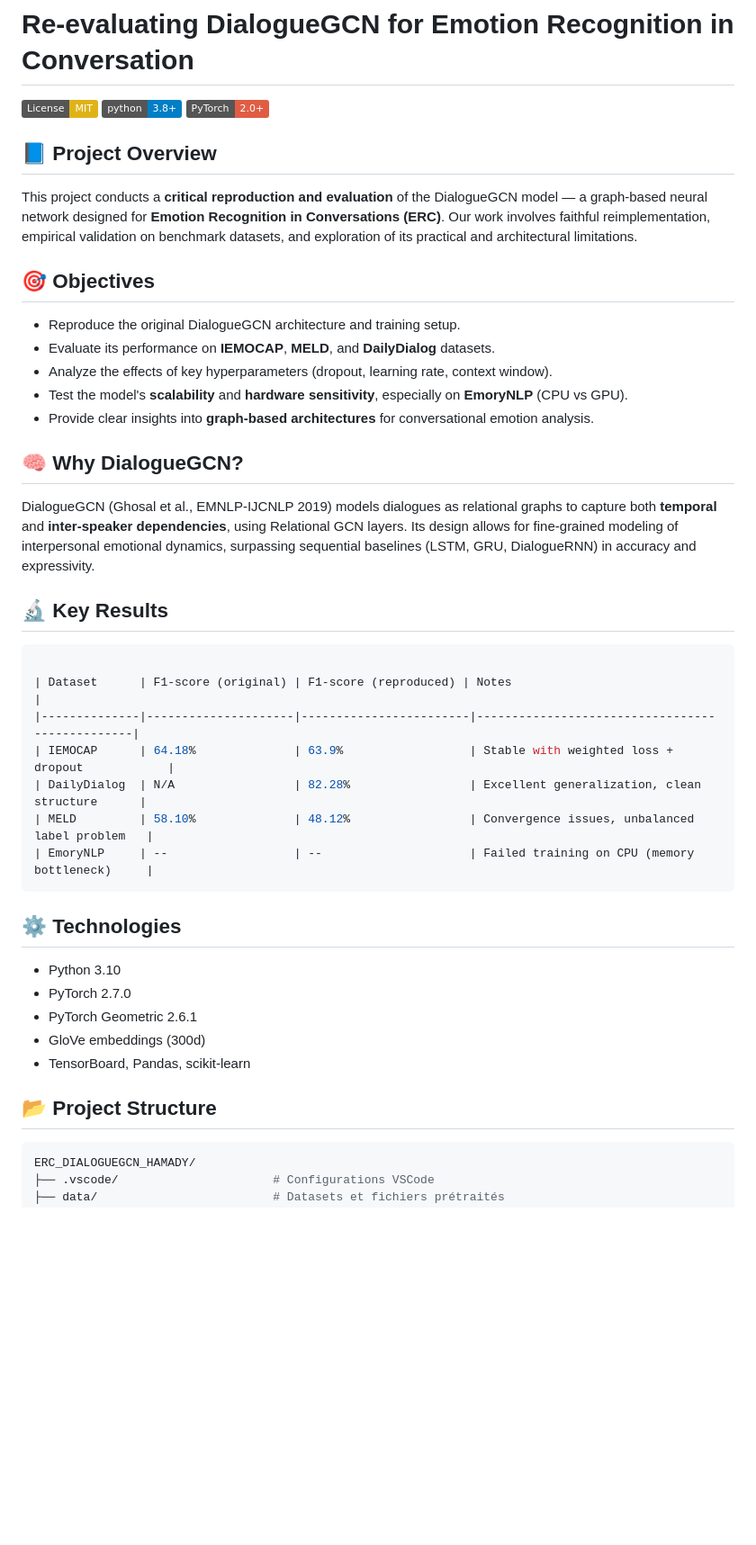
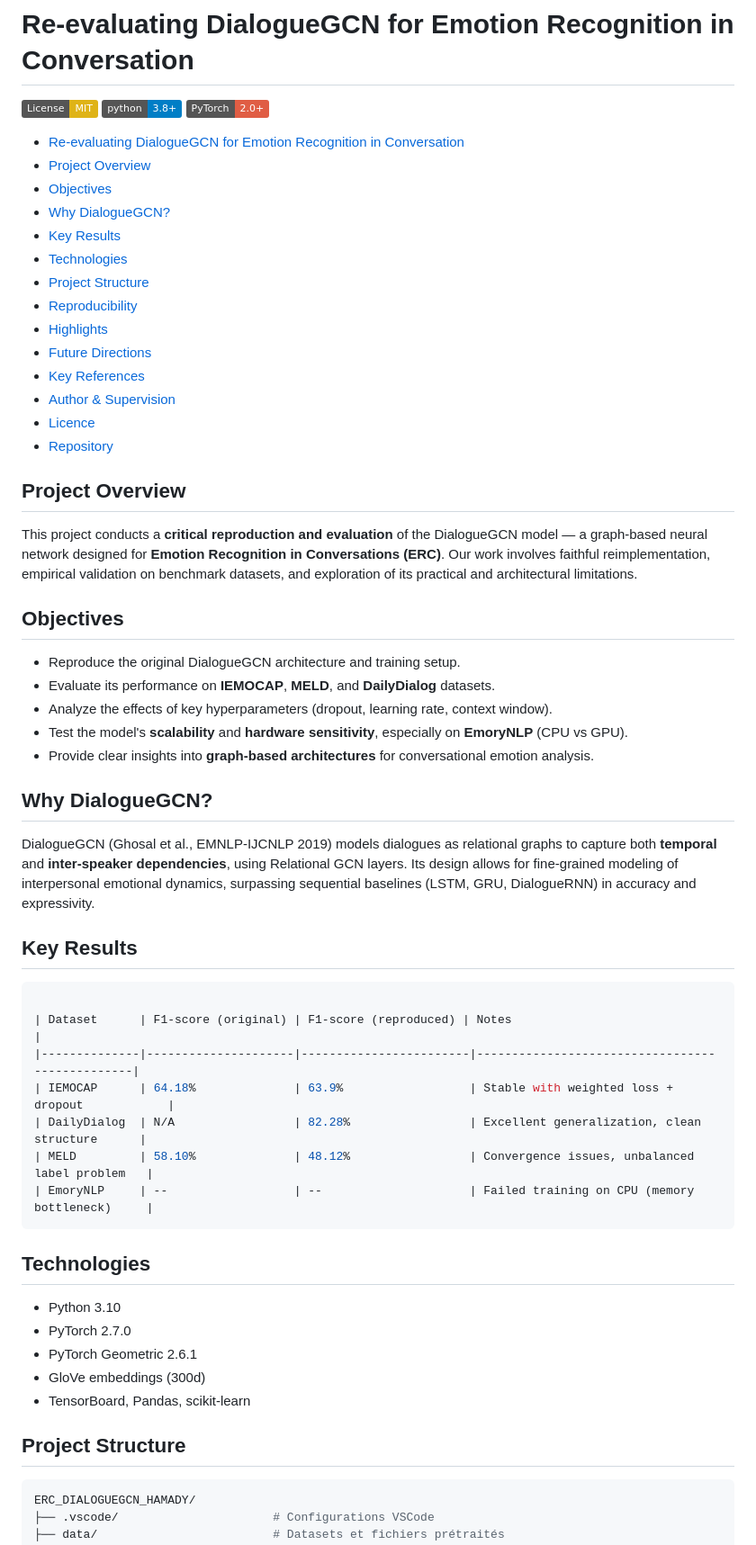
Before and after one commit to gackouhamady/ERC_DialogueGCN_repo, a Markdown page: README.md, the part around one of its changes. Shown at 90% size. Rendered like a GitHub page; badges without logos; blank space fills up the shorter version.

````diff
--- a/README.md
+++ b/README.md
@@ -5,11 +5,26 @@
 [![Python 3.8+](https://img.shields.io/badge/python-3.8+-blue.svg)](https://www.python.org/downloads/)
 [![PyTorch 2.0+](https://img.shields.io/badge/PyTorch-2.0+-red.svg)](https://pytorch.org/)
 
-## 📘 Project Overview
+- [Re-evaluating DialogueGCN for Emotion Recognition in Conversation](#re-evaluating-dialoguegcn-for-emotion-recognition-in-conversation)
+- [Project Overview](#-project-overview)
+- [Objectives](#-objectives)
+- [Why DialogueGCN?](#-why-dialoguegcn)
+- [Key Results](#-key-results)
+- [Technologies](#️-technologies)
+- [Project Structure](#-project-structure)
+- [Reproducibility](#-reproducibility)
+- [Highlights](#-highlights)
+- [Future Directions](#-future-directions)
+- [Key References](#-key-references)
+- [Author & Supervision](#author-hamady-gackou)
+- [Licence](#-licence)
+- [Repository](#repository)
+
+## Project Overview
 
 This project conducts a **critical reproduction and evaluation** of the DialogueGCN model — a graph-based neural network designed for **Emotion Recognition in Conversations (ERC)**. Our work involves faithful reimplementation, empirical validation on benchmark datasets, and exploration of its practical and architectural limitations.
 
-## 🎯 Objectives
+## Objectives
 
 - Reproduce the original DialogueGCN architecture and training setup.
 - Evaluate its performance on **IEMOCAP**, **MELD**, and **DailyDialog** datasets.
@@ -17,11 +32,11 @@ This project conducts a **critical reproduction and evaluation** of the Dialogue
 - Test the model's **scalability** and **hardware sensitivity**, especially on **EmoryNLP** (CPU vs GPU).
 - Provide clear insights into **graph-based architectures** for conversational emotion analysis.
 
-## 🧠 Why DialogueGCN?
+## Why DialogueGCN?
 
 DialogueGCN (Ghosal et al., EMNLP-IJCNLP 2019) models dialogues as relational graphs to capture both **temporal** and **inter-speaker dependencies**, using Relational GCN layers. Its design allows for fine-grained modeling of interpersonal emotional dynamics, surpassing sequential baselines (LSTM, GRU, DialogueRNN) in accuracy and expressivity.
 
-## 🔬 Key Results
+## Key Results
 
 ```bash
 
@@ -32,7 +47,7 @@ DialogueGCN (Ghosal et al., EMNLP-IJCNLP 2019) models dialogues as relational gr
 | MELD         | 58.10%              | 48.12%                 | Convergence issues, unbalanced label problem   |
 | EmoryNLP     | --                  | --                     | Failed training on CPU (memory bottleneck)     |
 ```
-## ⚙️ Technologies
+##  Technologies
 
 - Python 3.10
 - PyTorch 2.7.0
@@ -40,7 +55,7 @@ DialogueGCN (Ghosal et al., EMNLP-IJCNLP 2019) models dialogues as relational gr
 - GloVe embeddings (300d)
 - TensorBoard, Pandas, scikit-learn
 
-## 📂 Project Structure
+##  Project Structure
 ```bash
 ERC_DIALOGUEGCN_HAMADY/
 ├── .vscode/                      # Configurations VSCode
````
Also changed, not shown: other parts of README.md (+9 -16 lines).
